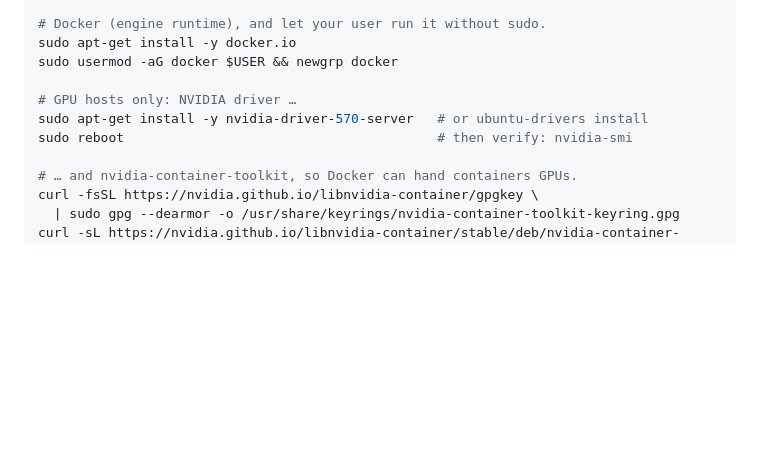
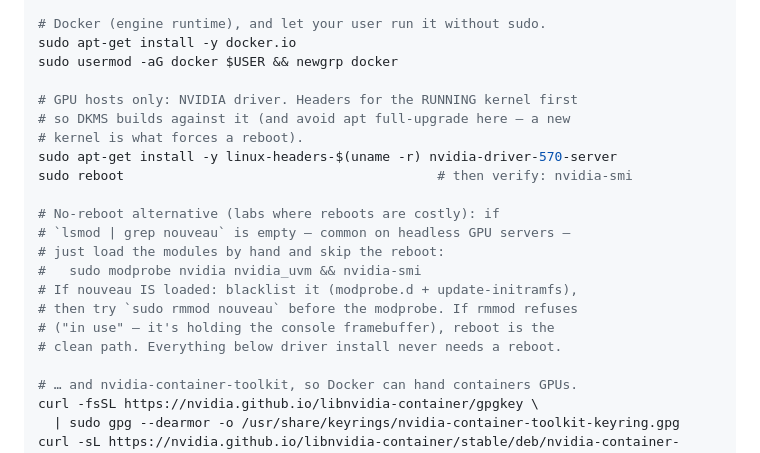
Before and after one commit to VPC-DevAdmin/system-sizing, a Markdown page: docs/deploy.md, the part around the change. GitHub-like rendering; blank space fills up the shorter version.

Commit message:
docs: no-reboot NVIDIA driver path for reboot-averse labs
Co-Authored-By: Claude Fable 5 <noreply@anthropic.com>

```diff
--- a/docs/deploy.md
+++ b/docs/deploy.md
@@ -21,9 +21,20 @@ sudo apt-get install -y git python3 curl linux-tools-common linux-tools-$(uname
 sudo apt-get install -y docker.io
 sudo usermod -aG docker $USER && newgrp docker
 
-# GPU hosts only: NVIDIA driver …
-sudo apt-get install -y nvidia-driver-570-server   # or ubuntu-drivers install
+# GPU hosts only: NVIDIA driver. Headers for the RUNNING kernel first
+# so DKMS builds against it (and avoid apt full-upgrade here — a new
+# kernel is what forces a reboot).
+sudo apt-get install -y linux-headers-$(uname -r) nvidia-driver-570-server
 sudo reboot                                        # then verify: nvidia-smi
+
+# No-reboot alternative (labs where reboots are costly): if
+# `lsmod | grep nouveau` is empty — common on headless GPU servers —
+# just load the modules by hand and skip the reboot:
+#   sudo modprobe nvidia nvidia_uvm && nvidia-smi
+# If nouveau IS loaded: blacklist it (modprobe.d + update-initramfs),
+# then try `sudo rmmod nouveau` before the modprobe. If rmmod refuses
+# ("in use" — it's holding the console framebuffer), reboot is the
+# clean path. Everything below driver install never needs a reboot.
 
 # … and nvidia-container-toolkit, so Docker can hand containers GPUs.
 curl -fsSL https://nvidia.github.io/libnvidia-container/gpgkey \
```
